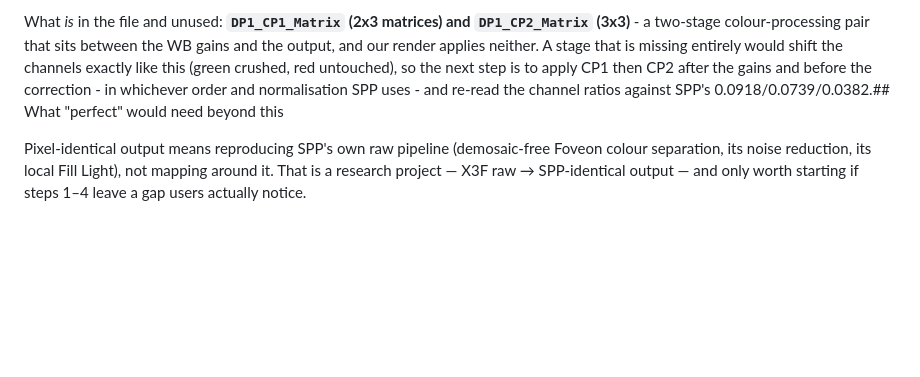
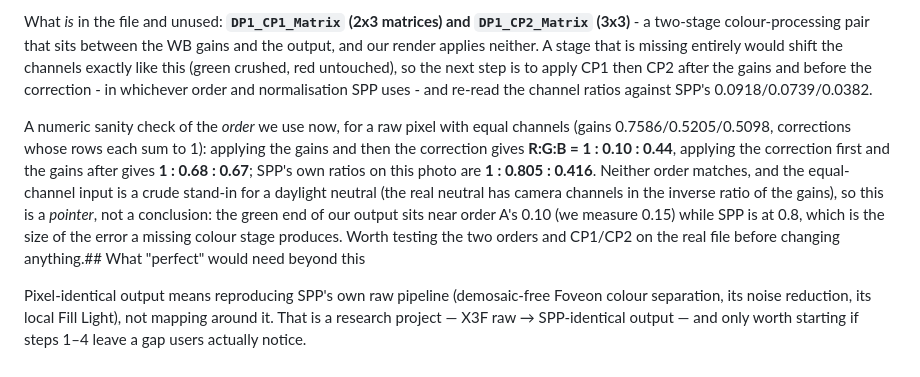
Before and after one commit to biopoetic/foveon-lab, a Markdown page: docs/accuracy-roadmap.md, the part around the change. GitHub-like rendering; blank space fills up the shorter version.

Commit message:
Roadmap: the DP1s order check points at the colour stage
For an equal-channel raw pixel, gain-then-correction gives R:G:B 1:0.10:0.44
and correction-then-gain 1:0.68:0.67, against SPP's 1:0.805:0.416. Neither
matches and the input is a crude stand-in for daylight neutral, so this is a
pointer: our green sits near order A's 0.10 while SPP is at 0.8 - the size
of error a missing stage makes. Test both orders and CP1/CP2 on the real
file before changing anything.

```diff
--- a/docs/accuracy-roadmap.md
+++ b/docs/accuracy-roadmap.md
@@ -675,7 +675,17 @@ two-stage colour-processing pair that sits between the WB gains and the output,
 neither. A stage that is missing entirely would shift the channels exactly like this (green crushed,
 red untouched), so the next step is to apply CP1 then CP2 after the gains and before the correction -
 in whichever order and normalisation SPP uses - and re-read the channel ratios against SPP's
-0.0918/0.0739/0.0382.## What "perfect" would need beyond this
+0.0918/0.0739/0.0382.
+
+A numeric sanity check of the *order* we use now, for a raw pixel with equal channels (gains
+0.7586/0.5205/0.5098, corrections whose rows each sum to 1): applying the gains and then the
+correction gives **R:G:B = 1 : 0.10 : 0.44**, applying the correction first and the gains after gives
+**1 : 0.68 : 0.67**; SPP's own ratios on this photo are **1 : 0.805 : 0.416**. Neither order matches,
+and the equal-channel input is a crude stand-in for a daylight neutral (the real neutral has camera
+channels in the inverse ratio of the gains), so this is a *pointer*, not a conclusion: the green end of
+our output sits near order A's 0.10 (we measure 0.15) while SPP is at 0.8, which is the size of the
+error a missing colour stage produces. Worth testing the two orders and CP1/CP2 on the real file before
+changing anything.## What "perfect" would need beyond this
 
 Pixel-identical output means reproducing SPP's own raw pipeline (demosaic-free Foveon colour
 separation, its noise reduction, its local Fill Light), not mapping around it. That is a
```
